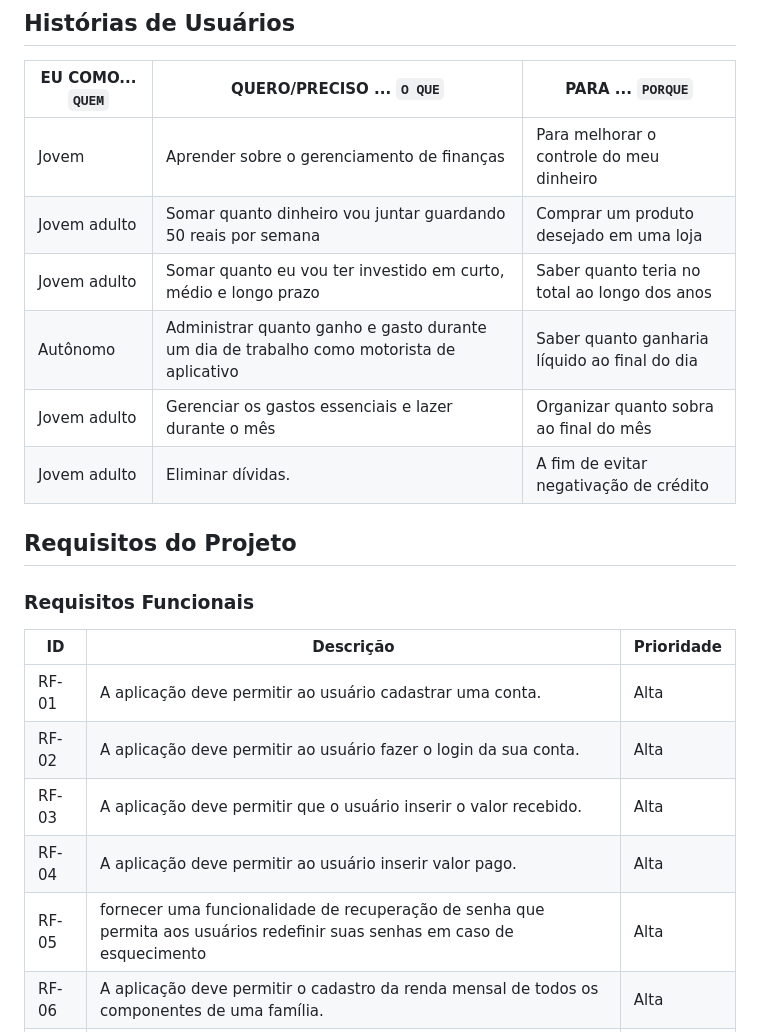
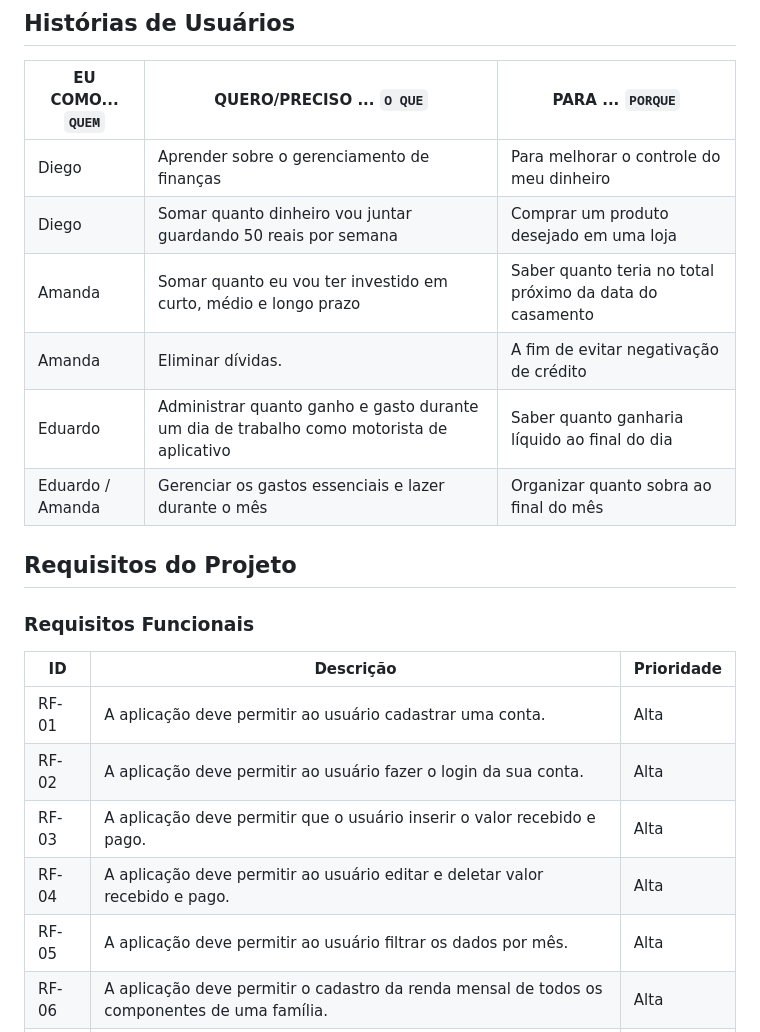
Before and after one commit to ICEI-PUC-Minas-PMV-ADS/pmv-ads-2024-1-e1-proj-web-t12-gerfin, a Markdown page: documentos/02-Especificação do Projeto.md, the part around one of its changes. Drawn GitHub-style.

```diff
--- a/documentos/02-Especificação do Projeto.md
+++ b/documentos/02-Especificação do Projeto.md
@@ -62,12 +88,13 @@ Histórico de entrada/saída
 
 |EU COMO... `QUEM`   | QUERO/PRECISO ... `O QUE` |PARA ... `PORQUE`                 |
 |--------------------|---------------------------|----------------------------------|
-| Jovem              | Aprender sobre o gerenciamento de finanças | Para melhorar o controle do meu dinheiro |
-| Jovem adulto       | Somar quanto dinheiro vou juntar guardando 50 reais por semana | Comprar um produto desejado em uma loja |
-| Jovem adulto       | Somar quanto eu vou ter investido em curto, médio e longo prazo | Saber quanto teria no total ao longo dos anos |
-| Autônomo           | Administrar quanto ganho e gasto durante um dia de trabalho como motorista de aplicativo| Saber quanto ganharia líquido ao final do dia|
-| Jovem adulto       | Gerenciar os gastos essenciais e lazer durante o mês | Organizar quanto sobra ao final do mês |
-| Jovem adulto       | Eliminar dívidas.| A fim de evitar negativação de crédito |
+| Diego              | Aprender sobre o gerenciamento de finanças | Para melhorar o controle do meu dinheiro |
+| Diego              | Somar quanto dinheiro vou juntar guardando 50 reais por semana | Comprar um produto desejado em uma loja |
+| Amanda             | Somar quanto eu vou ter investido em curto, médio e longo prazo | Saber quanto teria no total próximo da data do casamento |
+| Amanda             | Eliminar dívidas.| A fim de evitar negativação de crédito |
+| Eduardo            | Administrar quanto ganho e gasto durante um dia de trabalho como motorista de aplicativo| Saber quanto ganharia líquido ao final do dia|
+| Eduardo / Amanda   | Gerenciar os gastos essenciais e lazer durante o mês | Organizar quanto sobra ao final do mês |
+
 
 ## Requisitos do Projeto
 
@@ -77,9 +104,9 @@ Histórico de entrada/saída
 |--------|-------------------------|----|
 | RF- 01 | A aplicação deve permitir ao usuário cadastrar uma conta.                    | Alta  |
 | RF- 02 | A aplicação deve permitir ao usuário fazer o login da sua conta. | Alta  |
-| RF- 03 | A aplicação deve permitir que o usuário inserir o valor recebido. | Alta  |
-| RF- 04 | A aplicação deve permitir ao usuário inserir valor pago.| Alta  |
-| RF- 05 | fornecer uma funcionalidade de recuperação de senha que permita aos usuários redefinir suas senhas em caso de esquecimento| Alta|
+| RF- 03 | A aplicação deve permitir que o usuário inserir o valor recebido e pago. | Alta  |
+| RF- 04 | A aplicação deve permitir ao usuário editar e deletar valor recebido e pago.| Alta  |
+| RF- 05 | A aplicação deve permitir ao usuário filtrar os dados por mês. | Alta|
 | RF- 06 | A aplicação deve permitir o cadastro da renda mensal de todos os componentes de uma família.| Alta|
 | RF- 07 | A aplicação deve permitir ao usuário classificar o tipo de gasto (essencial ou não essencial). | Média |
 | RF- 08 | A aplicação deve gerar um gráfico de acompanhamento financeiro.| Média |
```
Also changed, not shown: other parts of documentos/02-Especificação do Projeto.md (+26 -0 lines).
